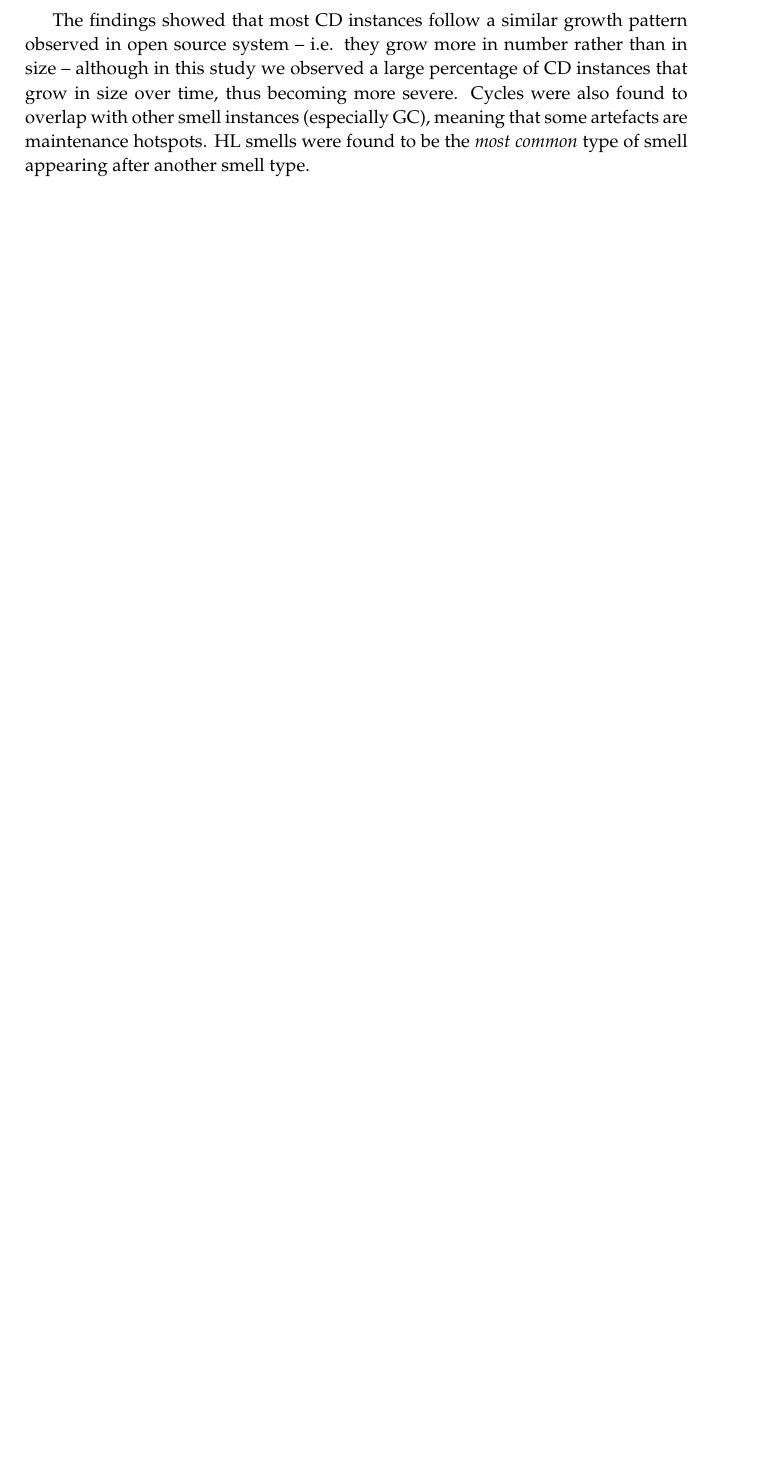
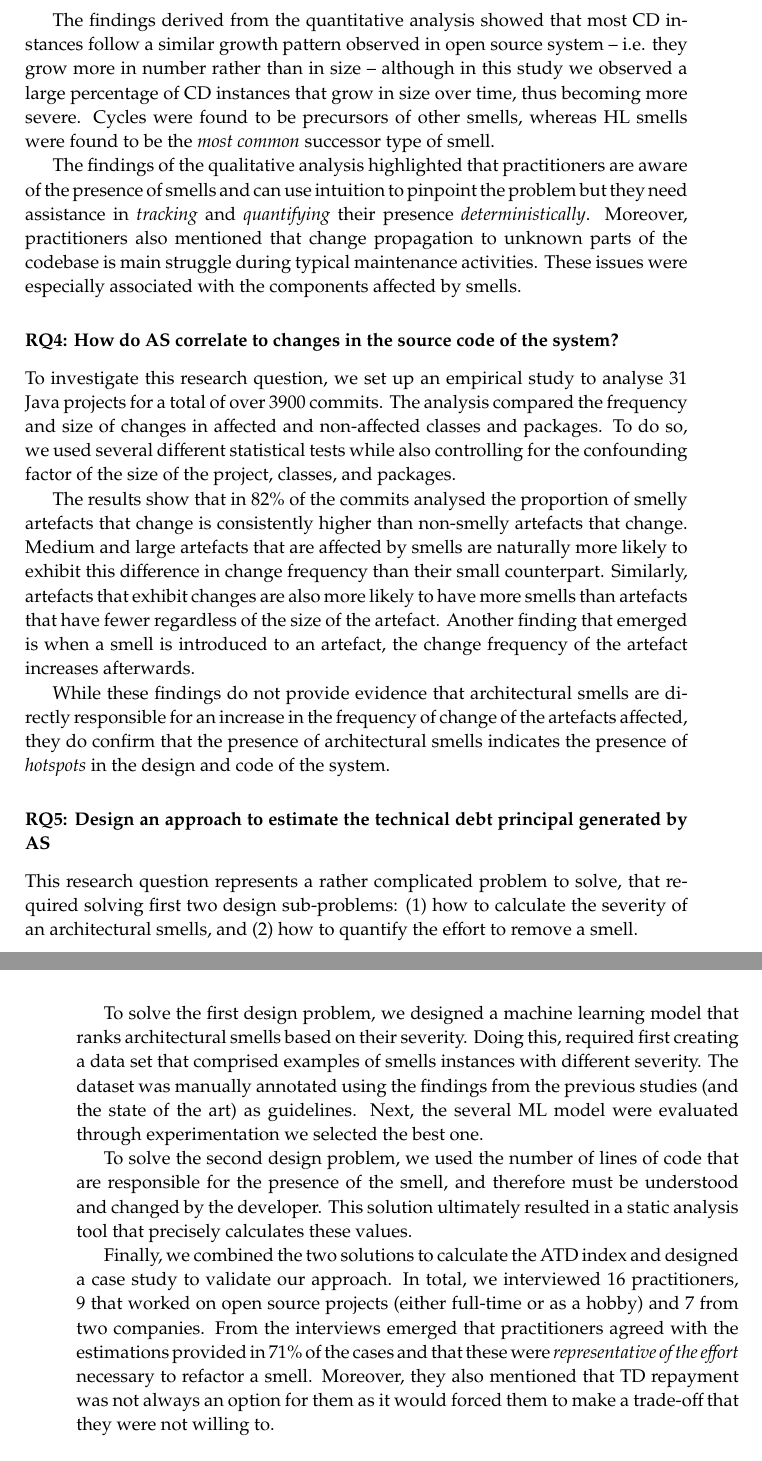
Before and after one commit to darius-sas/phd-dissertation, a LaTeX thesis (thesis.tex, which reads c8-conclusions.tex): part of page 258 of 280 before the commit and two parts of pages 258 and 259 of 280 after it, the two joined at a grey line, cut so that both start at the same text, the shorter picture padded with empty space. Compiled offline with pdfLaTeX.

Commit message:
Added RQ4 5 and 6

```diff
--- a/c8-conclusions.tex
+++ b/c8-conclusions.tex
@@ -42,14 +42,49 @@ To answer this research question, I designed an empirical case study in an indus
 This study differs from the one performed to answer RQ1 because it includes both quantitative and qualitative data. Moreover, it focuses on C/C++ industrial embedded systems rather than Java systems.
 In the study we analysed over 20 millions lines of code, 30 releases, 9 projects, and interviewed 12 among software engineers and architects.
 
-The findings showed that most CD instances follow a similar growth pattern observed in open source system -- i.e. they grow more in number rather than in size -- although in this study we observed a large percentage of CD instances that grow in size over time, thus becoming more severe.
-Cycles were also found to overlap with other smell instances (especially GC), meaning that some artefacts are maintenance hotspots.
-HL smells were found to be the \emph{most common} type of smell appearing after another smell type.
+The findings derived from the quantitative analysis showed that most CD instances follow a similar growth pattern observed in open source system -- i.e. they grow more in number rather than in size -- although in this study we observed a large percentage of CD instances that grow in size over time, thus becoming more severe.
+Cycles were found to be precursors of other smells, whereas HL smells were found to be the \emph{most common} successor type of smell.
+
+The findings of the qualitative analysis highlighted that practitioners are aware of the presence of smells and can use intuition to pinpoint the problem but they need assistance in \emph{tracking} and \emph{quantifying} their presence \emph{deterministically}.
+Moreover, practitioners also mentioned that change propagation to unknown parts of the codebase is main struggle during typical maintenance activities.
+These issues were especially associated with the components affected by smells.
+
+\subsubsection*{RQ4: How do AS correlate to changes in the source code of the system?}
+To investigate this research question, we set up an empirical study to analyse 31 Java projects for a total of over 3900 commits.
+The analysis compared the frequency and size of changes in affected and non-affected classes and packages.
+To do so, we used several different statistical tests while also controlling for the confounding factor of the size of the project, classes, and packages.
+
+The results show that in 82\% of the commits analysed the proportion of smelly artefacts that change is consistently higher than non-smelly artefacts that change.
+Medium and large artefacts that are affected by smells are naturally more likely to exhibit this difference in change frequency than their small counterpart.
+Similarly, artefacts that exhibit changes are also more likely to have more smells than artefacts that have fewer regardless of the size of the artefact.
+Another finding that emerged is when a smell is introduced to an artefact, the change frequency of the artefact increases afterwards.
+
+While these findings do not provide evidence that architectural smells are directly responsible for an increase in the frequency of change of the artefacts affected, they do confirm that the presence of architectural smells indicates the presence of \emph{hotspots} in the design and code of the system.
+
+\subsubsection*{RQ5: Design an approach to estimate the technical debt principal generated by AS}
+This research question represents a rather complicated problem to solve, that required solving first two design sub-problems: (1) how to calculate the severity of an architectural smells, and (2) how to quantify the effort to remove a smell.
+
+To solve the first design problem, we designed a machine learning model that ranks architectural smells based on their severity.
+Doing this, required first creating a data set that comprised examples of smells instances with different severity. The dataset was manually annotated using the findings from the previous studies (and the state of the art) as guidelines.
+Next, the several ML model were evaluated through experimentation we selected the best one.
+
+To solve the second design problem, we used the number of lines of code that are responsible for the presence of the smell, and therefore must be understood and changed by the developer.
+This solution ultimately resulted in a static analysis tool that precisely calculates these values.
+
+Finally, we combined the two solutions to calculate the ATD index and designed a case study to validate our approach.
+In total, we interviewed 16 practitioners, 9 that worked on open source projects (either full-time or as a hobby) and 7 from two companies.
+From the interviews emerged that practitioners agreed with the estimations provided in 71\% of the cases and that these were \emph{representative of the effort} necessary to refactor a smell.
+Moreover, they also mentioned that TD repayment was not always an option for them as it would forced them to make a trade-off that they were not willing to.
+
+
+\subsubsection*{RQ6: How are trade-offs between quality attributes currently managed by the industry?}
+We answered this research question by conducting an empirical case study set up in an industrial setting.
 
 
 
 
 \section{Future Work}
+
 
 
 % From ATD paper
```
Also changed, not shown: c8-conclusions.tex (6 more changed lines).
